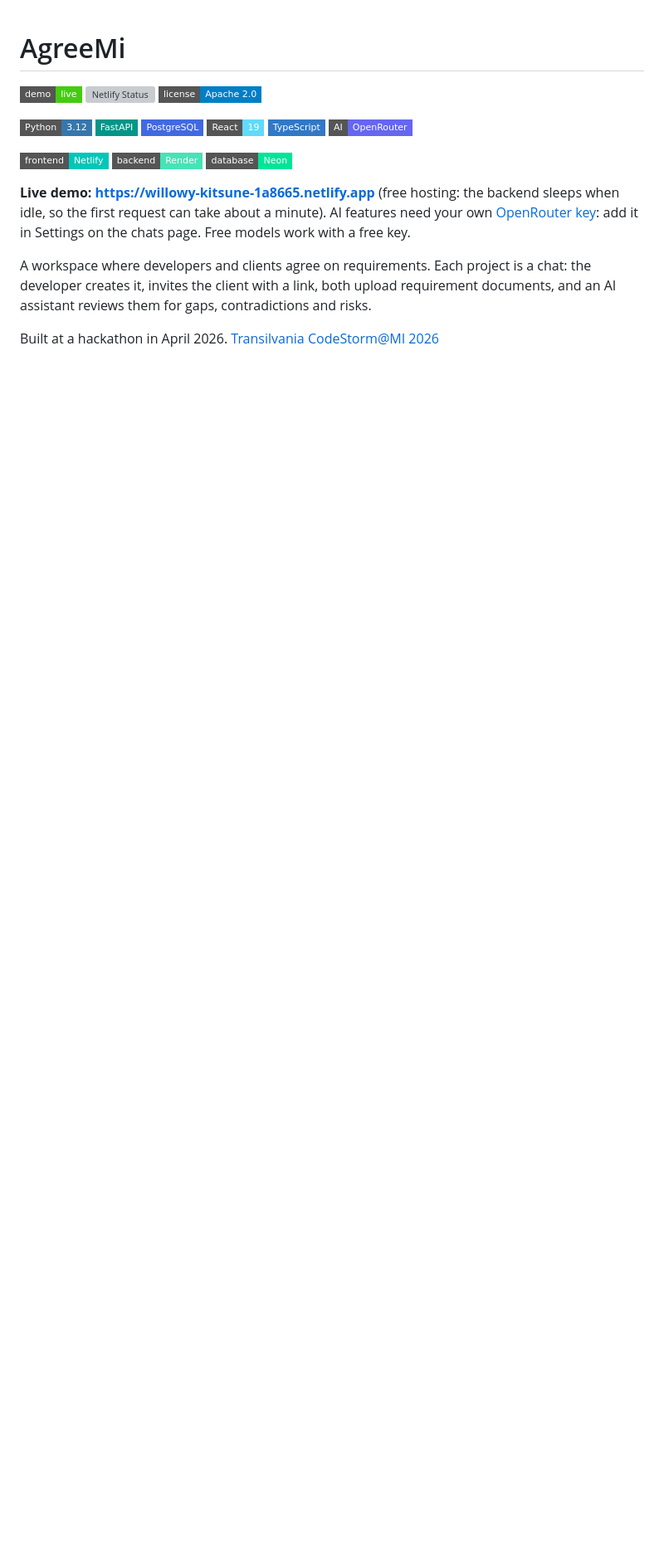
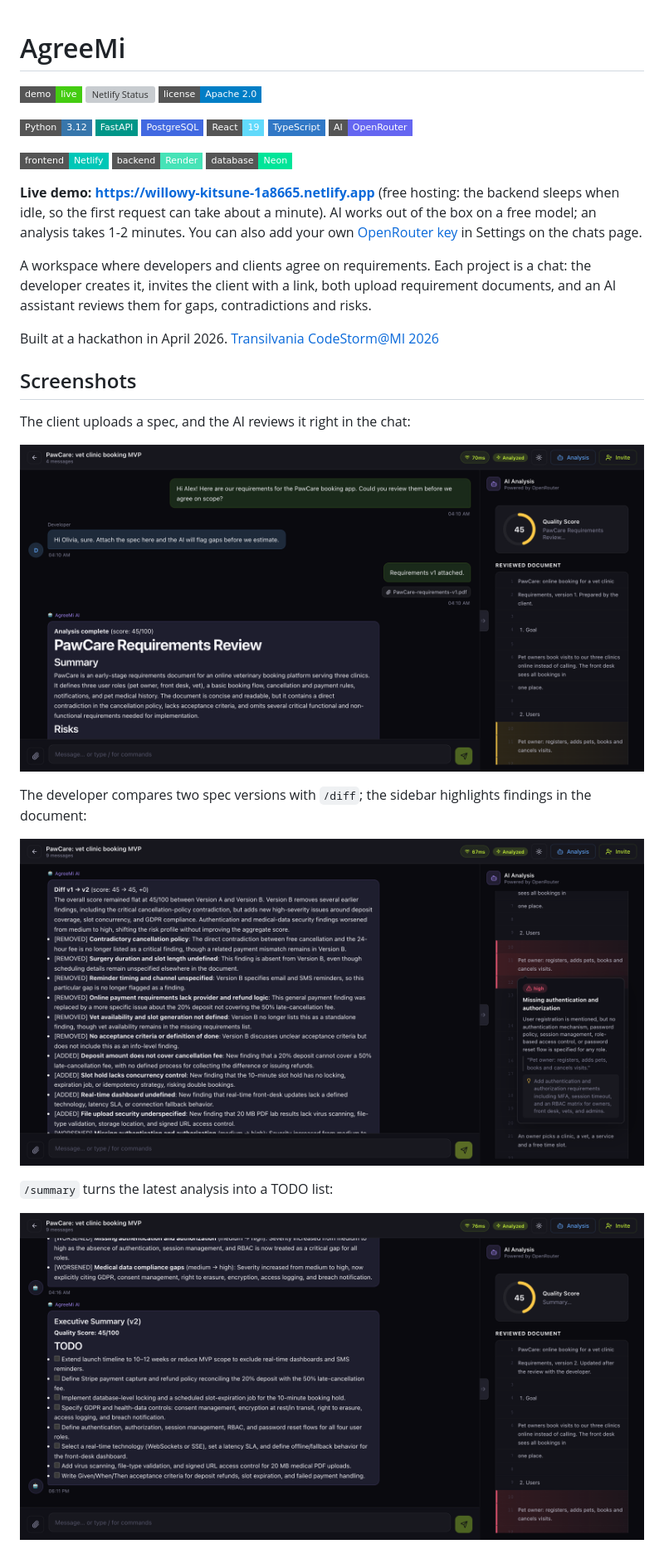
Before and after one commit to darimanner/AgreeMi-hackathon, a Markdown page: README.md, the part around one of its changes. Shown at 83% size. Drawn GitHub-style; pictures changed too: docs/screenshots/client-chat.png (added), docs/screenshots/developer-diff.png (added), docs/screenshots/developer-summary.png (added); badges without logos; blank space fills up the shorter version; grey boxes are pictures that could not be loaded.

Commit message:
docs: screenshots of the live demo in README

```diff
--- a/README.md
+++ b/README.md
@@ -16,8 +16,8 @@
 [![Database on Neon](https://img.shields.io/badge/database-Neon-00E599?style=flat-square&logo=neon&logoColor=black)](https://neon.com)
 
 **Live demo: https://willowy-kitsune-1a8665.netlify.app** (free hosting: the backend sleeps when idle, so the
-first request can take about a minute). AI features need your own [OpenRouter key](https://openrouter.ai/keys):
-add it in Settings on the chats page. Free models work with a free key.
+first request can take about a minute). AI works out of the box on a free model; an analysis takes 1-2 minutes.
+You can also add your own [OpenRouter key](https://openrouter.ai/keys) in Settings on the chats page.
 
 A workspace where developers and clients agree on requirements. Each project is a chat:
 the developer creates it, invites the client with a link, both upload requirement documents,
@@ -25,3 +25,17 @@ and an AI assistant reviews them for gaps, contradictions and risks.
 
 Built at a hackathon in April 2026. [Transilvania CodeStorm@MI 2026](https://mateinfo.unitbv.ro/ro/evenimente/656-transilvania-codestorm-mi-2026-hackathon.html)
 
+## Screenshots
+
+The client uploads a spec, and the AI reviews it right in the chat:
+
+![Client view: spec upload and AI review](docs/screenshots/client-chat.png)
+
+The developer compares two spec versions with `/diff`; the sidebar highlights findings in the document:
+
+![Developer view: /diff and a finding in the reviewed document](docs/screenshots/developer-diff.png)
+
+`/summary` turns the latest analysis into a TODO list:
+
+![Developer view: /summary TODO list](docs/screenshots/developer-summary.png)
+
```
Also changed, not shown: other parts of README.md (+5 -2 lines), docs/screenshots/landing.png (added).
